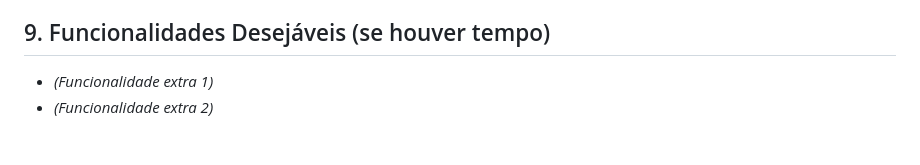
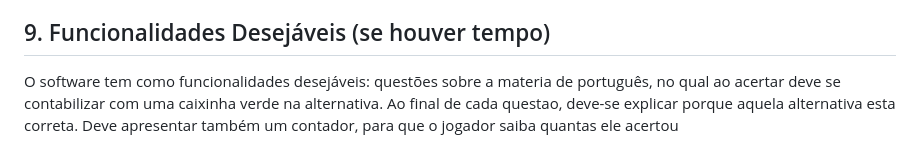
Before and after one commit to ICEI-PUC-Minas-PPC-CC/seminarios3-manha-2026-01-grupo3, a Markdown page: docs/02-documento-requisitos.md, the part around the change. Rendered like a GitHub page.

Commit message:
Update desired functionalities section in requirements
Added desired functionalities for the software, including visual feedback for correct answers and explanations for each question.

```diff
--- a/docs/02-documento-requisitos.md
+++ b/docs/02-documento-requisitos.md
@@ -92,5 +92,4 @@ As funcionalidades mínimas para a primeira versão do sistema incluem:
 
 ## 9. Funcionalidades Desejáveis (se houver tempo)
 
-- *(Funcionalidade extra 1)*
-- *(Funcionalidade extra 2)*
+O software tem como funcionalidades desejáveis: questões sobre a materia de português, no qual ao acertar deve se contabilizar com uma caixinha verde na alternativa. Ao final de cada questao, deve-se explicar porque aquela alternativa esta correta. Deve apresentar também um contador, para que o jogador saiba quantas ele acertou
```
